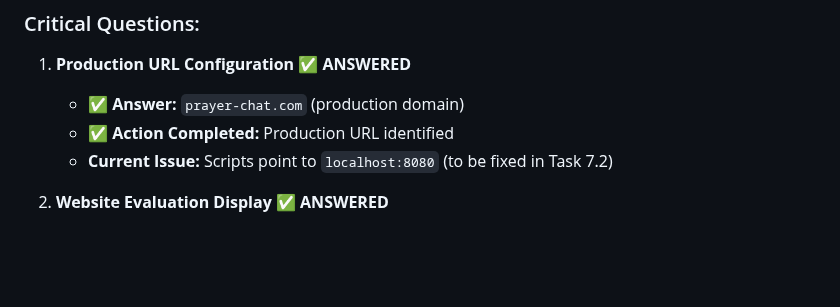
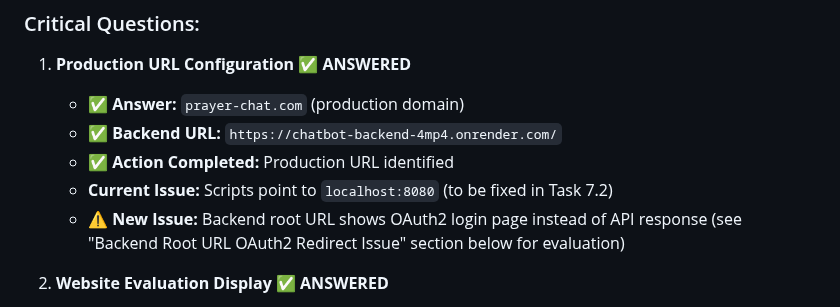
Before and after one commit to raimonvibe/chatbot-java-spring-ai, a Markdown page: DEVELOPMENT_PLAN.md, the part around the change. GitHub-like rendering; blank space fills up the shorter version.

Commit message:
Update: Add backend URL to Priority Questions section

```diff
--- a/DEVELOPMENT_PLAN.md
+++ b/DEVELOPMENT_PLAN.md
@@ -24,8 +24,10 @@ This plan outlines the development tasks to transform the TjanaBot application i
 ### Critical Questions:
 1. **Production URL Configuration** ✅ **ANSWERED**
    - ✅ **Answer:** `prayer-chat.com` (production domain)
+   - ✅ **Backend URL:** `https://chatbot-backend-4mp4.onrender.com/`
    - ✅ **Action Completed:** Production URL identified
    - **Current Issue:** Scripts point to `localhost:8080` (to be fixed in Task 7.2)
+   - **⚠️ New Issue:** Backend root URL shows OAuth2 login page instead of API response (see "Backend Root URL OAuth2 Redirect Issue" section below for evaluation)
 
 2. **Website Evaluation Display** ✅ **ANSWERED**
    - ✅ **Answer:** Currently NO display of Christian content evaluation exists
```
